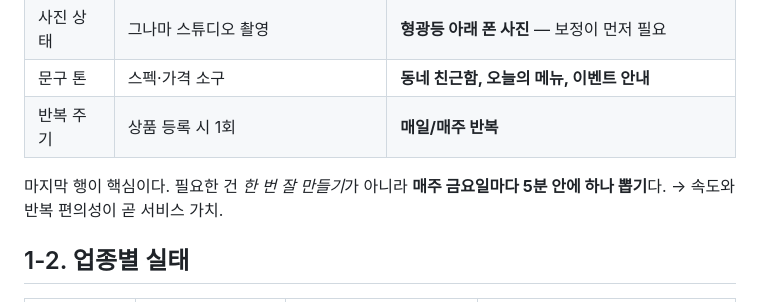
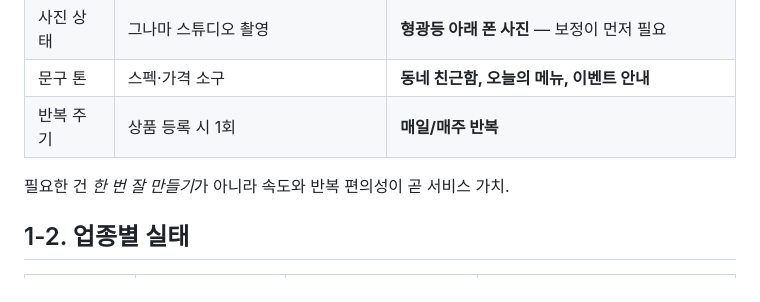
Before and after one commit to Codeit-AI10-Part4-Team4/codeit-ai10-team4-advanced-project, a Markdown page: docs/01_타깃사용자_및_기능정의.md, the part around the change. Drawn GitHub-style.

Commit message:
Refine text for clarity in target user document
Removed a redundant phrase to enhance clarity.

```diff
--- a/docs/01_타깃사용자_및_기능정의.md
+++ b/docs/01_타깃사용자_및_기능정의.md
@@ -21,8 +21,7 @@
 | 문구 톤 | 스펙·가격 소구 | **동네 친근함, 오늘의 메뉴, 이벤트 안내** |
 | 반복 주기 | 상품 등록 시 1회 | **매일/매주 반복** |
 
-마지막 행이 핵심이다. 필요한 건 *한 번 잘 만들기*가 아니라
-**매주 금요일마다 5분 안에 하나 뽑기**다. → 속도와 반복 편의성이 곧 서비스 가치.
+ 필요한 건 *한 번 잘 만들기*가 아니라 속도와 반복 편의성이 곧 서비스 가치.
 
 ## 1-2. 업종별 실태
 
```
